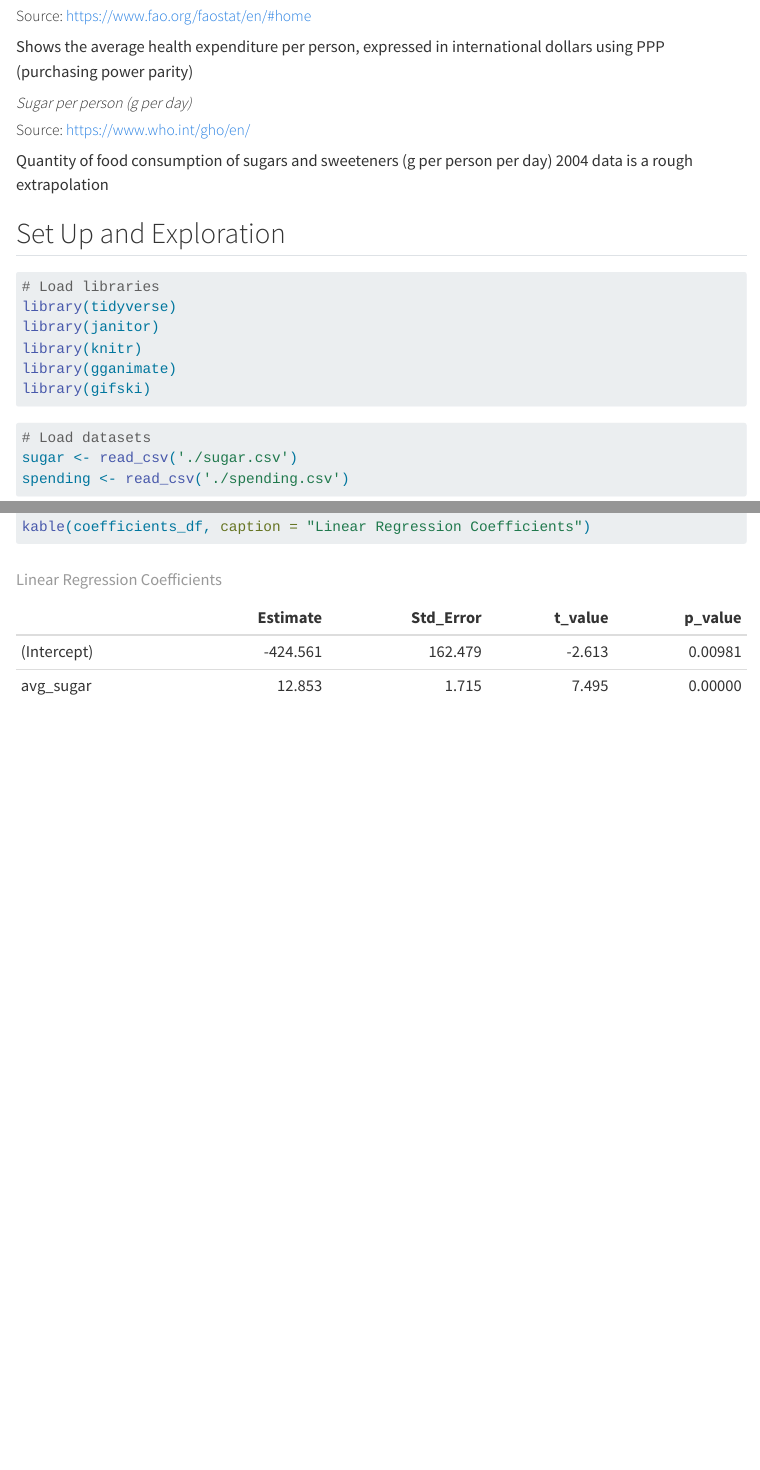
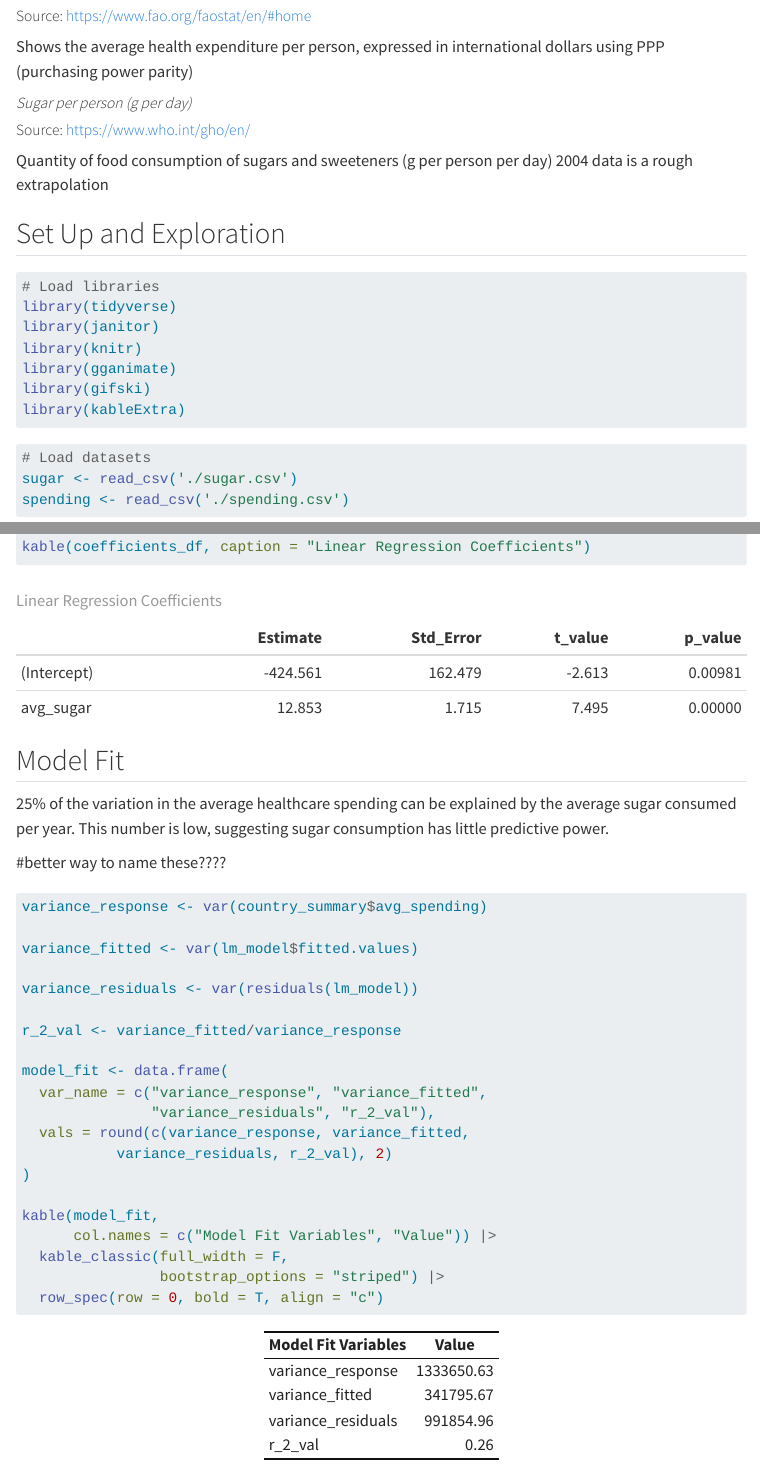
Before and after one commit to halliec6/stat331, a Quarto document (Final_Project.qmd): the page in a window 1100 px wide, from 240 px down, and a second part further down, joined at a grey line. Rendered offline with R 4.5, knitr and Pandoc in place of Quarto, with nearby package versions; some code elsewhere in the file could not run offline; menus at the side of the page are left out; column names are cleaned by a stand-in for the janitor package.

Commit message:
progress on pt3

````diff
--- a/Final_Project.qmd
+++ b/Final_Project.qmd
@@ -41,6 +41,7 @@
 library(knitr)
 library(gganimate)
 library(gifski)
+library(kableExtra)
 ```
 
 ```{r load_data}
@@ -198,3 +199,33 @@
 
 kable(coefficients_df, caption = "Linear Regression Coefficients")
 ```
+
+## Model Fit
+
+25% of the variation in the average healthcare spending can be explained by the average sugar consumed per year. This number is low, suggesting sugar consumption has little predictive power.
+
+#better way to name these????
+
+```{r variance}
+variance_response <- var(country_summary$avg_spending)
+
+variance_fitted <- var(lm_model$fitted.values)
+
+variance_residuals <- var(residuals(lm_model))
+
+r_2_val <- variance_fitted/variance_response
+
+model_fit <- data.frame(
+  var_name = c("variance_response", "variance_fitted",
+               "variance_residuals", "r_2_val"),
+  vals = round(c(variance_response, variance_fitted,
+           variance_residuals, r_2_val), 2)
+)
+
+kable(model_fit,
+      col.names = c("Model Fit Variables", "Value")) |>
+  kable_classic(full_width = F,
+                bootstrap_options = "striped") |>
+  row_spec(row = 0, bold = T, align = "c")
+
+```
````
